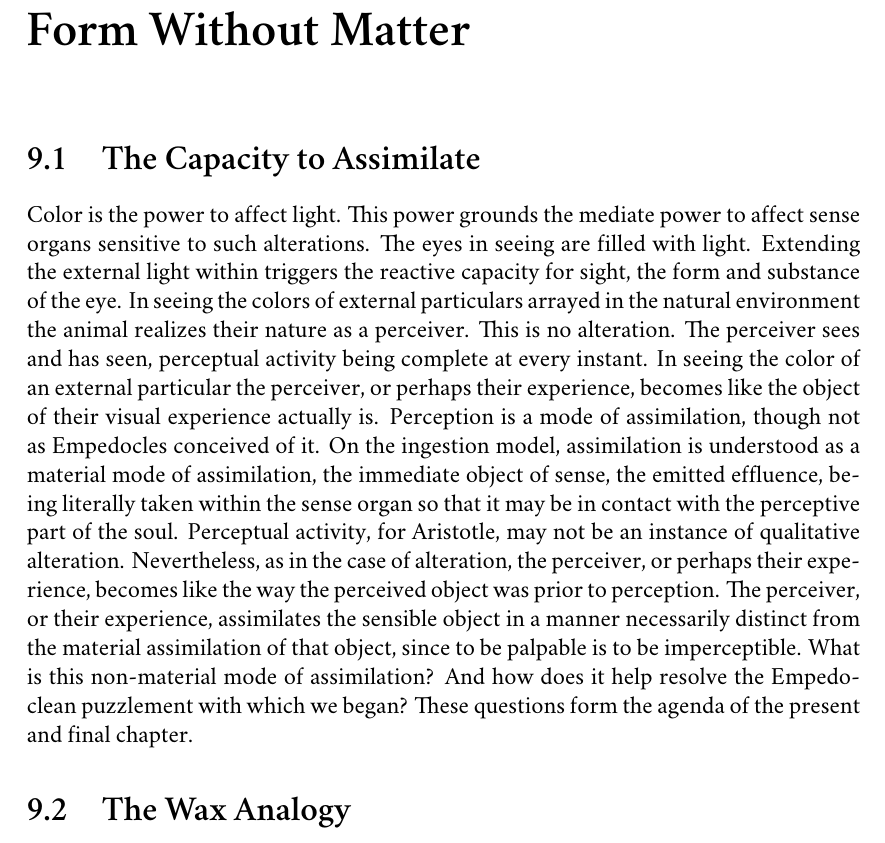
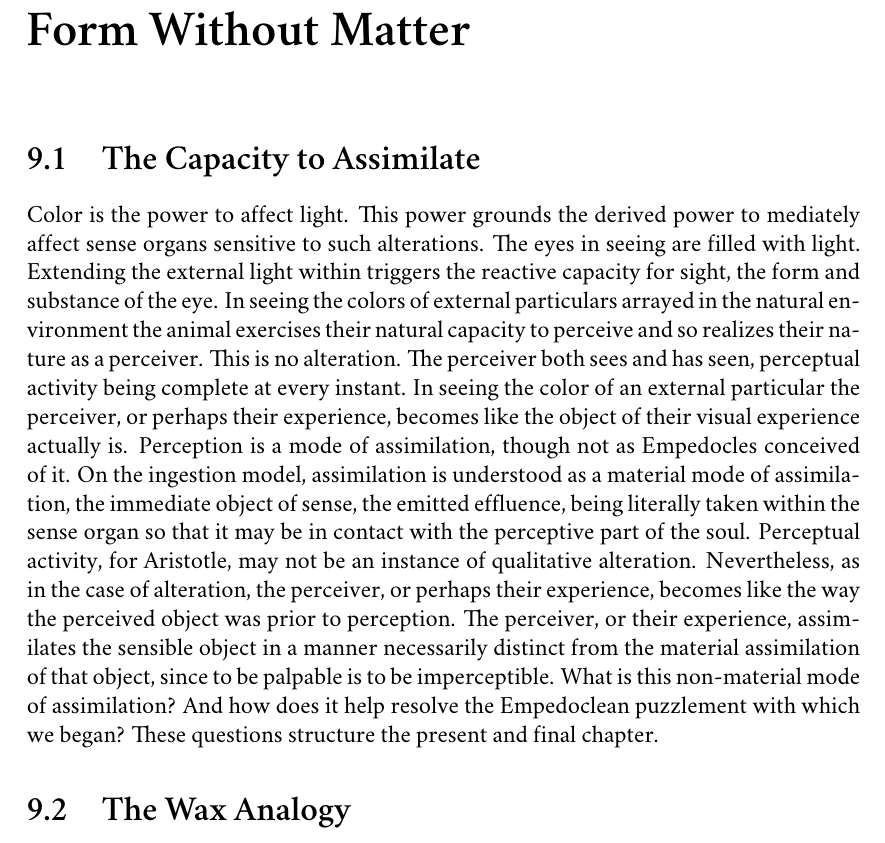
Before and after one commit to PhilGeek/formwithoutmatter, a LaTeX thesis (aristotle.tex, which reads form_without_matter.tex): part of page 171 of 187, cut so that both start at the same text. Compiled offline with XeLaTeX; a missing font is replaced by an installed copy or a similar font.

Commit message:
Minor edit

```diff
--- a/form_without_matter.tex
+++ b/form_without_matter.tex
@@ -5,7 +5,7 @@
 \section{The Capacity to Assimilate} % (fold)
 \label{sec:the_capacity_to_assimilate}
 
-Color is the power to affect light. This power grounds the mediate power to affect sense organs sensitive to such alterations. The eyes in seeing are filled with light. Extending the external light within triggers the reactive capacity for sight, the form and substance of the eye. In seeing the colors of external particulars arrayed in the natural environment the animal realizes their nature as a perceiver. This is no alteration. The perceiver sees and has seen, perceptual activity being complete at every instant. In seeing the color of an external particular the perceiver, or perhaps their experience, becomes like the object of their visual experience actually is. Perception is a mode of assimilation, though not as Empedocles conceived of it. On the ingestion model, assimilation is understood as a material mode of assimilation, the immediate object of sense, the emitted effluence, being literally taken within the sense organ so that it may be in contact with the perceptive part of the soul. Perceptual activity, for Aristotle, may not be an instance of qualitative alteration. Nevertheless, as in the case of alteration, the perceiver, or perhaps their experience, becomes like the way the perceived object was prior to perception. The perceiver, or their experience, assimilates the sensible object in a manner necessarily distinct from the material assimilation of that object, since to be palpable is to be imperceptible. What is this non-material mode of assimilation? And how does it help resolve the Empedoclean puzzlement with which we began? These questions form the agenda of the present and final chapter.
+Color is the power to affect light. This power grounds the derived power to mediately affect sense organs sensitive to such alterations. The eyes in seeing are filled with light. Extending the external light within triggers the reactive capacity for sight, the form and substance of the eye. In seeing the colors of external particulars arrayed in the natural environment the animal exercises their natural capacity to perceive and so realizes their nature as a perceiver. This is no alteration. The perceiver both sees and has seen, perceptual activity being complete at every instant. In seeing the color of an external particular the perceiver, or perhaps their experience, becomes like the object of their visual experience actually is. Perception is a mode of assimilation, though not as Empedocles conceived of it. On the ingestion model, assimilation is understood as a material mode of assimilation, the immediate object of sense, the emitted effluence, being literally taken within the sense organ so that it may be in contact with the perceptive part of the soul. Perceptual activity, for Aristotle, may not be an instance of qualitative alteration. Nevertheless, as in the case of alteration, the perceiver, or perhaps their experience, becomes like the way the perceived object was prior to perception. The perceiver, or their experience, assimilates the sensible object in a manner necessarily distinct from the material assimilation of that object, since to be palpable is to be imperceptible. What is this non-material mode of assimilation? And how does it help resolve the Empedoclean puzzlement with which we began? These questions structure the present and final chapter.
 
 % section the_capacity_to_assimilate (end)
 
```
